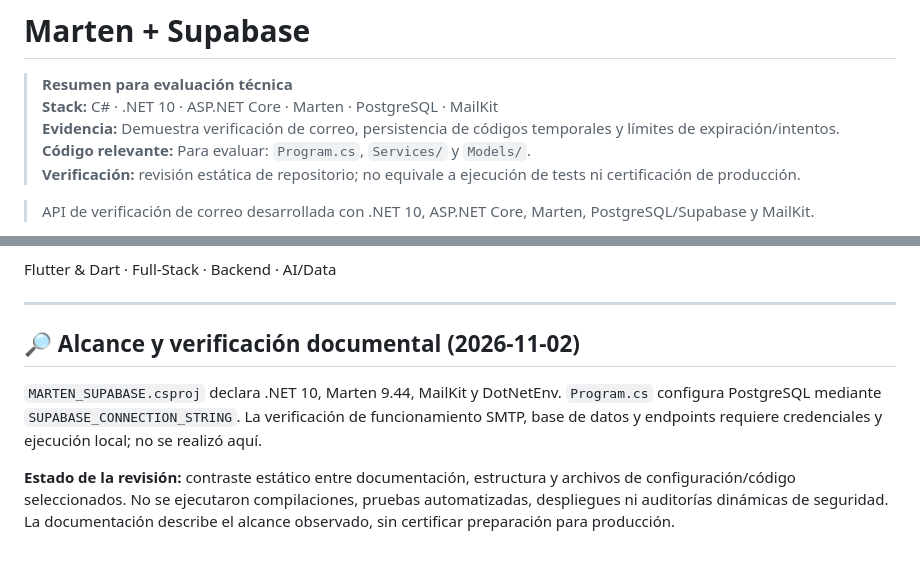
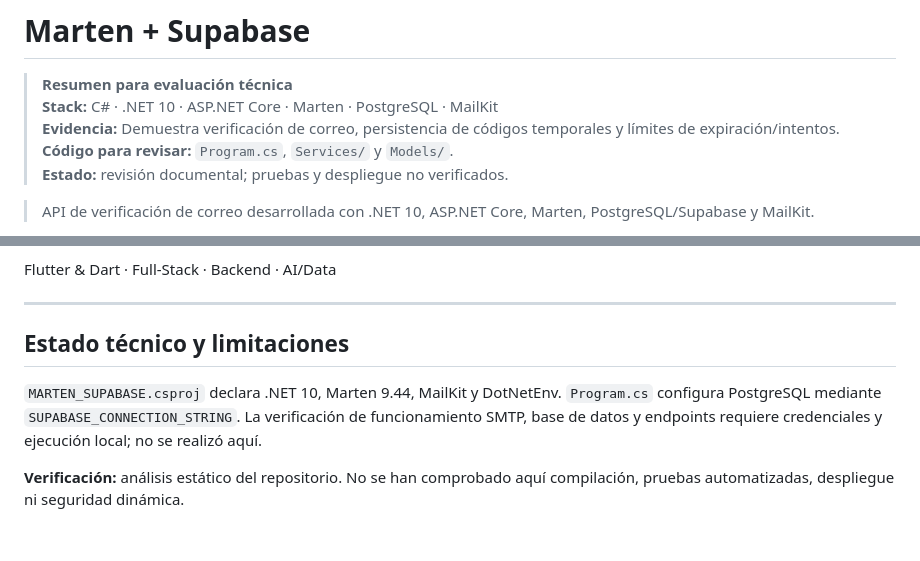
Before and after one commit to MiguelArbelaez0/MARTEN_SUPABASE, a Markdown page: README.md, 2 parts joined by grey strips. Drawn GitHub-style.

Commit message:
docs: final public README recruiter readability review

```diff
--- a/README.md
+++ b/README.md
@@ -3,8 +3,8 @@
 > **Resumen para evaluación técnica**
 > **Stack:** C# · .NET 10 · ASP.NET Core · Marten · PostgreSQL · MailKit
 > **Evidencia:** Demuestra verificación de correo, persistencia de códigos temporales y límites de expiración/intentos.
-> **Código relevante:** Para evaluar: `Program.cs`, `Services/` y `Models/`.
-> **Verificación:** revisión estática de repositorio; no equivale a ejecución de tests ni certificación de producción.
+> **Código para revisar:** `Program.cs`, `Services/` y `Models/`.
+> **Estado:** revisión documental; pruebas y despliegue no verificados.
 
 
 > API de verificación de correo desarrollada con .NET 10, ASP.NET Core, Marten, PostgreSQL/Supabase y MailKit.
@@ -341,8 +341,8 @@ Flutter & Dart · Full-Stack · Backend · AI/Data
 
 ---
 
-## 🔎 Alcance y verificación documental (2026-11-02)
+## Estado técnico y limitaciones
 
 `MARTEN_SUPABASE.csproj` declara .NET 10, Marten 9.44, MailKit y DotNetEnv. `Program.cs` configura PostgreSQL mediante `SUPABASE_CONNECTION_STRING`. La verificación de funcionamiento SMTP, base de datos y endpoints requiere credenciales y ejecución local; no se realizó aquí.
 
-**Estado de la revisión:** contraste estático entre documentación, estructura y archivos de configuración/código seleccionados. No se ejecutaron compilaciones, pruebas automatizadas, despliegues ni auditorías dinámicas de seguridad. La documentación describe el alcance observado, sin certificar preparación para producción.
+**Verificación:** análisis estático del repositorio. No se han comprobado aquí compilación, pruebas automatizadas, despliegue ni seguridad dinámica.
```
